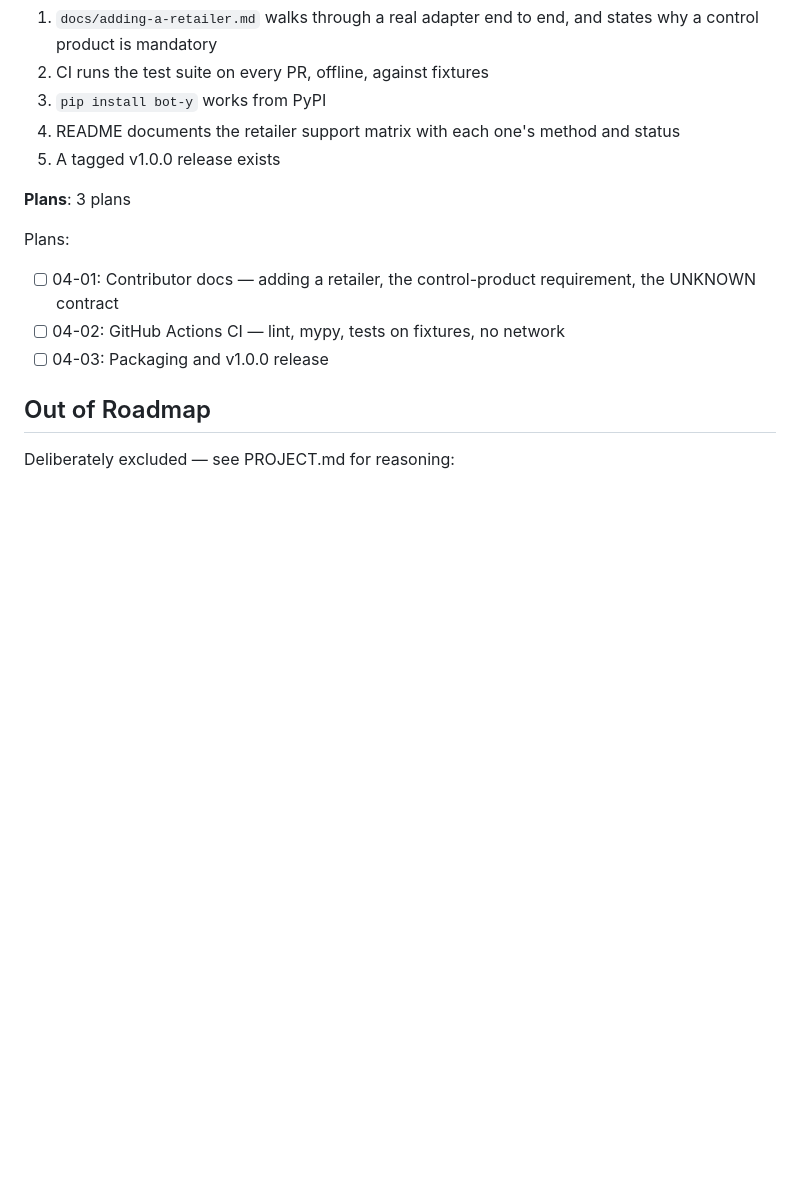
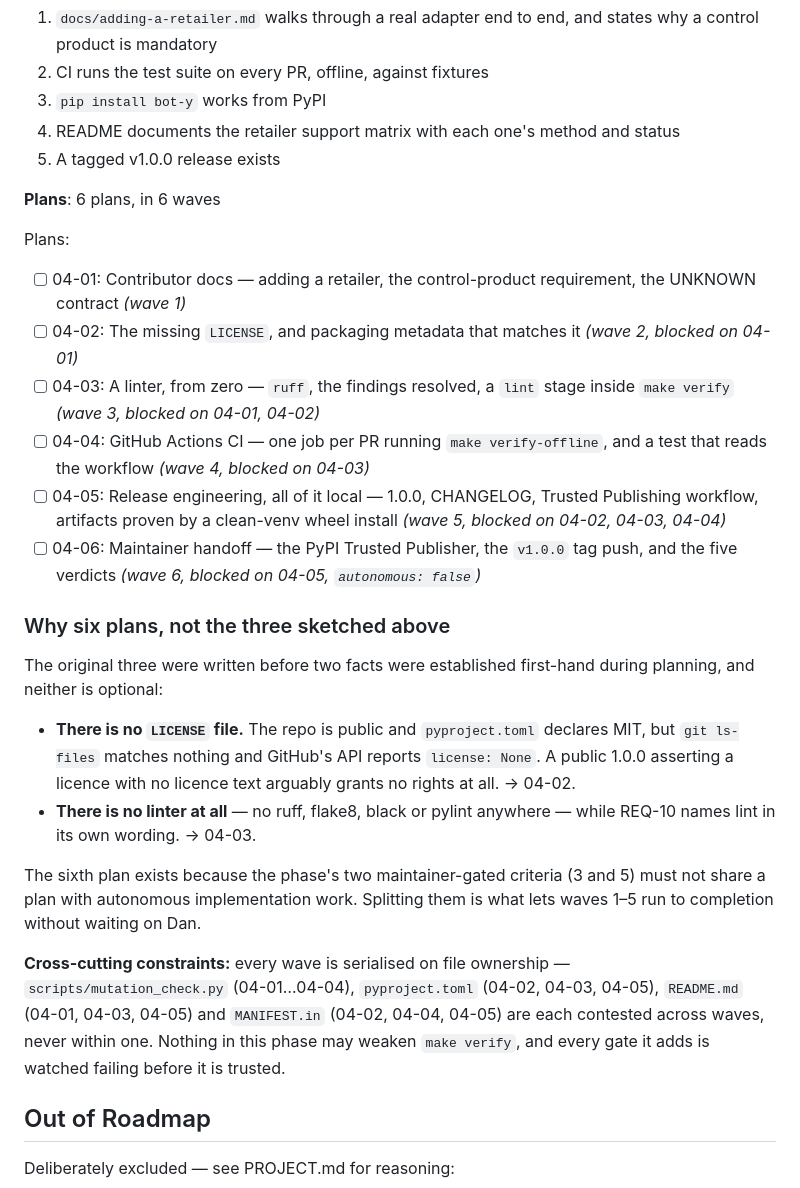
Before and after one commit to danieljamesjohnson/bot-y, a Markdown page: .planning/ROADMAP.md, the part around the change. Rendered like a GitHub page; blank space fills up the shorter version.

Commit message:
docs(04): record the six-plan wave structure in ROADMAP
Left uncommitted by the planning run that produced 04-01 through 04-06.
Verified against each plan's frontmatter: waves 1-6, depends_on matching,
04-06 the only non-autonomous plan.

Co-Authored-By: Claude Opus 5 <noreply@anthropic.com>
Claude-Session: https://claude.ai/code/session_01ScNTf2EEFhTXbRQswYdbJA

```diff
--- a/.planning/ROADMAP.md
+++ b/.planning/ROADMAP.md
@@ -252,13 +252,39 @@ Plans:
   4. README documents the retailer support matrix with each one's method and status
   5. A tagged v1.0.0 release exists
 
-**Plans**: 3 plans
+**Plans**: 6 plans, in 6 waves
 
 Plans:
 
-- [ ] 04-01: Contributor docs — adding a retailer, the control-product requirement, the UNKNOWN contract
-- [ ] 04-02: GitHub Actions CI — lint, mypy, tests on fixtures, no network
-- [ ] 04-03: Packaging and v1.0.0 release
+- [ ] 04-01: Contributor docs — adding a retailer, the control-product requirement, the UNKNOWN contract *(wave 1)*
+- [ ] 04-02: The missing `LICENSE`, and packaging metadata that matches it *(wave 2, blocked on 04-01)*
+- [ ] 04-03: A linter, from zero — `ruff`, the findings resolved, a `lint` stage inside `make verify` *(wave 3, blocked on 04-01, 04-02)*
+- [ ] 04-04: GitHub Actions CI — one job per PR running `make verify-offline`, and a test that reads the workflow *(wave 4, blocked on 04-03)*
+- [ ] 04-05: Release engineering, all of it local — 1.0.0, CHANGELOG, Trusted Publishing workflow, artifacts proven by a clean-venv wheel install *(wave 5, blocked on 04-02, 04-03, 04-04)*
+- [ ] 04-06: Maintainer handoff — the PyPI Trusted Publisher, the `v1.0.0` tag push, and the five verdicts *(wave 6, blocked on 04-05, `autonomous: false`)*
+
+### Why six plans, not the three sketched above
+
+The original three were written before two facts were established first-hand
+during planning, and neither is optional:
+
+- **There is no `LICENSE` file.** The repo is public and `pyproject.toml`
+  declares MIT, but `git ls-files` matches nothing and GitHub's API reports
+  `license: None`. A public 1.0.0 asserting a licence with no licence text
+  arguably grants no rights at all. → 04-02.
+- **There is no linter at all** — no ruff, flake8, black or pylint anywhere —
+  while REQ-10 names lint in its own wording. → 04-03.
+
+The sixth plan exists because the phase's two maintainer-gated criteria
+(3 and 5) must not share a plan with autonomous implementation work. Splitting
+them is what lets waves 1–5 run to completion without waiting on Dan.
+
+**Cross-cutting constraints:** every wave is serialised on file ownership —
+`scripts/mutation_check.py` (04-01…04-04), `pyproject.toml` (04-02, 04-03,
+04-05), `README.md` (04-01, 04-03, 04-05) and `MANIFEST.in` (04-02, 04-04,
+04-05) are each contested across waves, never within one. Nothing in this
+phase may weaken `make verify`, and every gate it adds is watched failing
+before it is trusted.
 
 ## Out of Roadmap
 
```
